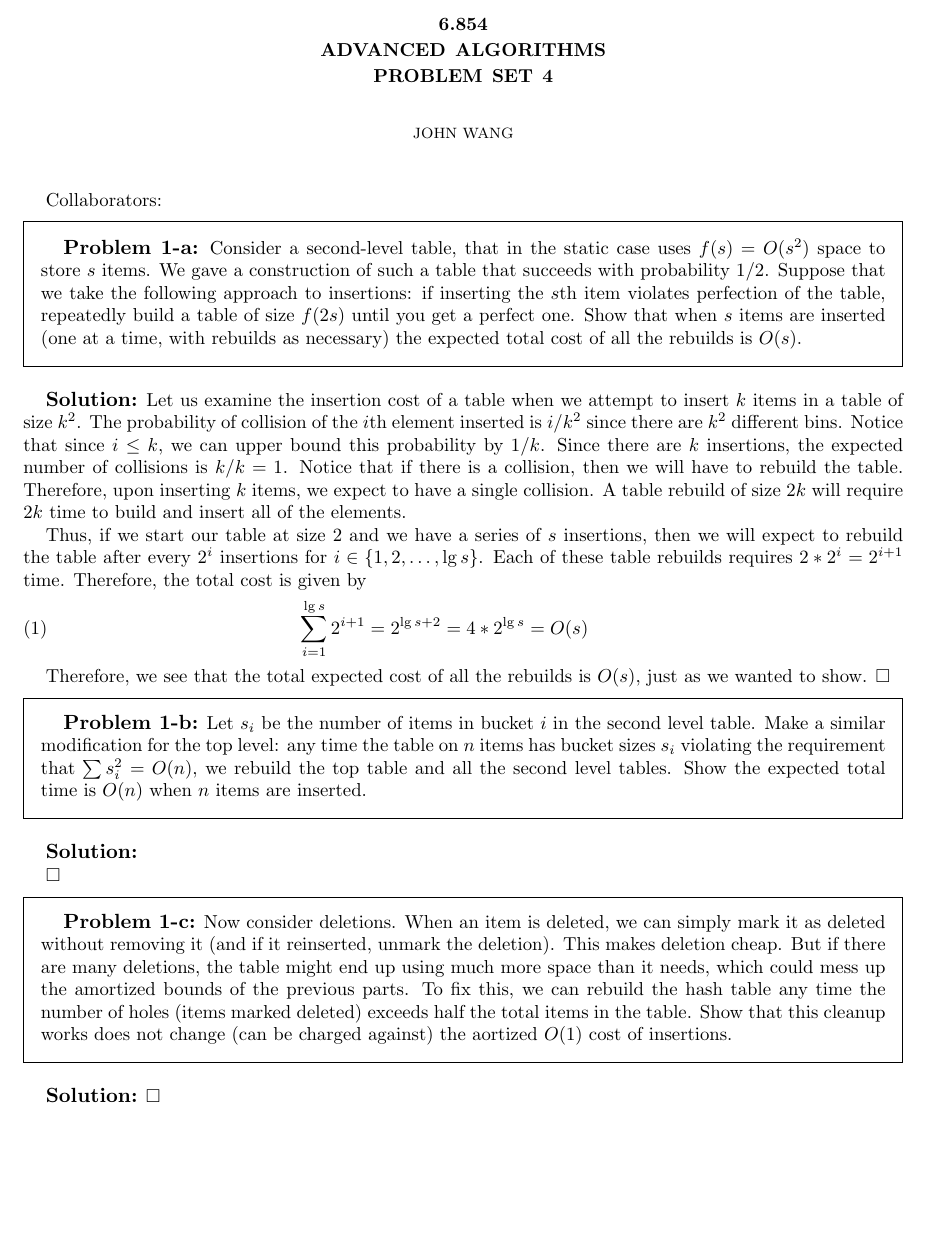
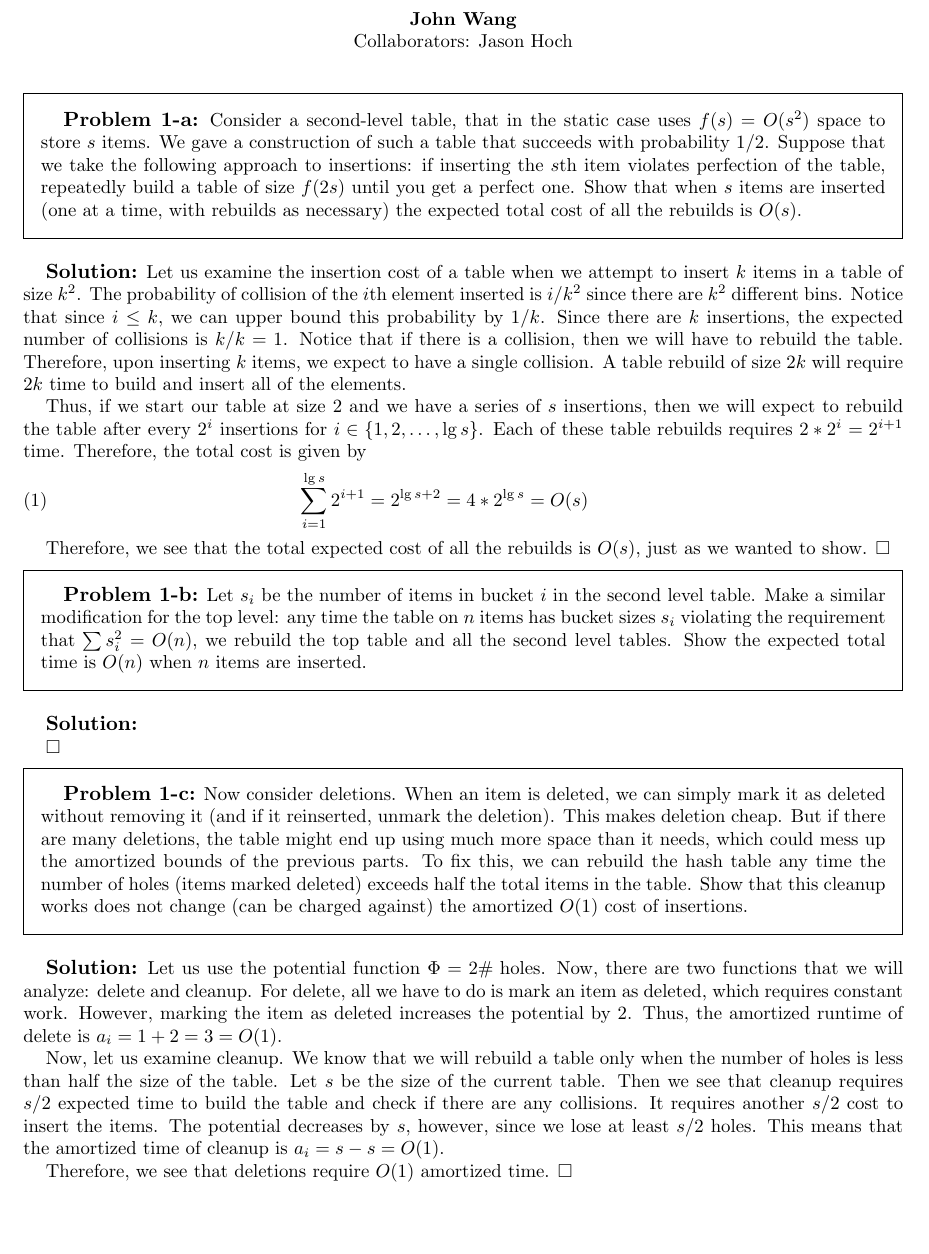
Before and after one commit to wangjohn/mit-courses, a LaTeX paper (6.854/ps4.tex): part of page 1 of 6, cut at the place of the change. Compiled offline with pdfLaTeX.

Commit message:
Finished 1-c in 6.854.

```diff
--- a/6.854/ps4.tex
+++ b/6.854/ps4.tex
@@ -42,9 +42,7 @@ Problem Set 4}
 
 \begin{document}
 
-\maketitle
-
-Collaborators:
+\makenewtitle
 
 \begin{prob}{1-a}
 Consider a second-level table, that in the static case uses $f(s) = O(s^2)$ space to store $s$ items. We gave a construction of such a table that succeeds with probability $1/2$. Suppose that we take the following approach to insertions: if inserting the $s$th item violates perfection of the table, repeatedly build a table of size $f(2s)$ until you get a perfect one. Show that when $s$ items are inserted (one at a time, with rebuilds as necessary) the expected total cost of all the rebuilds is $O(s)$.
@@ -69,9 +67,14 @@ Let $s_i$ be the number of items in bucket $i$ in the second level table. Make a
 \end{sol}
 
 \begin{prob}{1-c}
-Now consider deletions. When an item is deleted, we can simply mark it as deleted without removing it (and if it reinserted, unmark the deletion). This makes deletion cheap. But if there are many deletions, the table might end up using much more space than it needs, which could mess up the amortized bounds of the previous parts. To fix this, we can rebuild the hash table any time the number of holes (items marked deleted) exceeds half the total items in the table. Show that this cleanup works does not change (can be charged against) the aortized $O(1)$ cost of insertions.
+Now consider deletions. When an item is deleted, we can simply mark it as deleted without removing it (and if it reinserted, unmark the deletion). This makes deletion cheap. But if there are many deletions, the table might end up using much more space than it needs, which could mess up the amortized bounds of the previous parts. To fix this, we can rebuild the hash table any time the number of holes (items marked deleted) exceeds half the total items in the table. Show that this cleanup works does not change (can be charged against) the amortized $O(1)$ cost of insertions.
 \end{prob}
 \begin{sol}
+Let us use the potential function $\Phi = 2 \text{\# holes}$. Now, there are two functions that we will analyze: delete and cleanup. For delete, all we have to do is mark an item as deleted, which requires constant work. However, marking the item as deleted increases the potential by 2. Thus, the amortized runtime of delete is $a_i = 1 + 2 = 3 = O(1)$.
+
+Now, let us examine cleanup. We know that we will rebuild a table only when the number of holes is less than half the size of the table. Let $s$ be the size of the current table. Then we see that cleanup requires $s/2$ expected time to build the table and check if there are any collisions. It requires another $s/2$ cost to insert the items. The potential decreases by $s$, however, since we lose at least $s/2$ holes. This means that the amortized time of cleanup is $a_i = s - s = O(1)$.
+
+Therefore, we see that deletions require $O(1)$ amortized time.
 \end{sol}
 
 \newpage
```
Also changed, not shown: 6.854/ps4.pdf, 1 other file.
